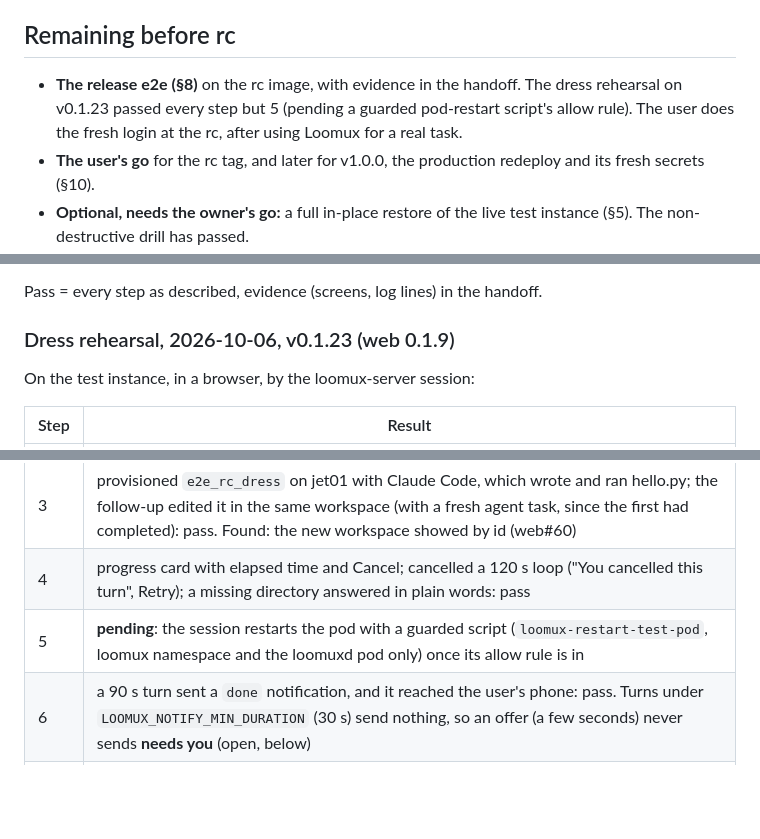
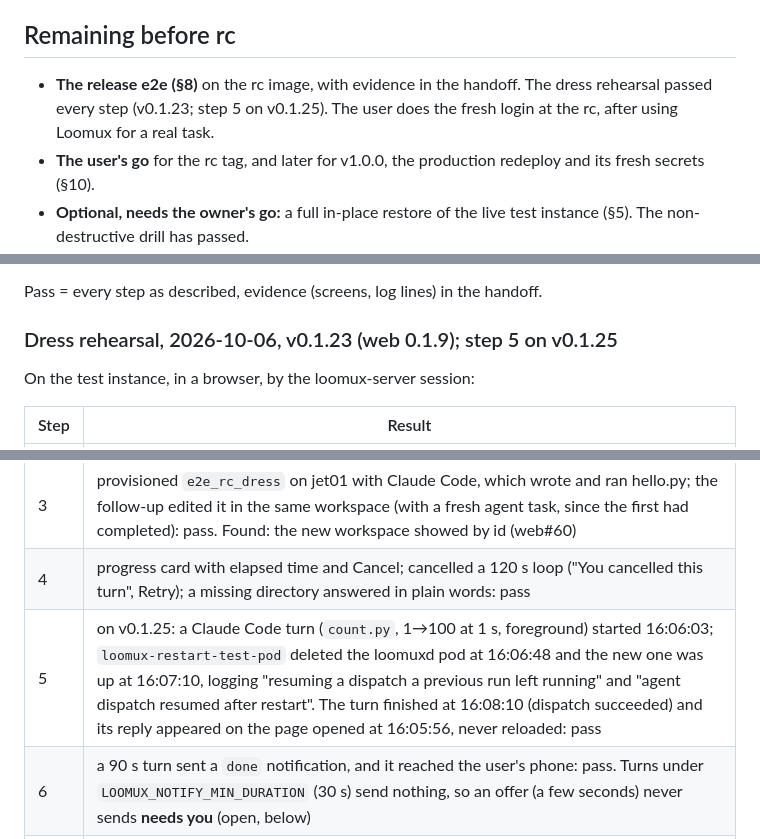
Before and after one commit to loomux/server, a Markdown page: docs/release/v1.0.0.md, 3 parts joined by grey strips. Drawn GitHub-style; blank space fills up the shorter version.

Commit message:
Release bar: §8 step 5 passes (restart mid-turn re-attached and delivered)
Co-Authored-By: Claude Opus 5.5 (1M context) <noreply@anthropic.com>

```diff
--- a/docs/release/v1.0.0.md
+++ b/docs/release/v1.0.0.md
@@ -8,9 +8,9 @@ production until the user says so.
 ## Remaining before rc
 
 - **The release e2e (§8)** on the rc image, with evidence in the handoff.
-  The dress rehearsal on v0.1.23 passed every step but 5 (pending a
-  guarded pod-restart script's allow rule). The user does the fresh login
-  at the rc, after using Loomux for a real task.
+  The dress rehearsal passed every step (v0.1.23; step 5 on v0.1.25).
+  The user does the fresh login at the rc, after using Loomux for a real
+  task.
 - **The user's go** for the rc tag, and later for v1.0.0, the production
   redeploy and its fresh secrets (§10).
 - **Optional, needs the owner's go:** a full in-place restore of the live
@@ -184,7 +184,7 @@ LOOM-56's scope plus everything since:
 Pass = every step as described, evidence (screens, log lines) in the
 handoff.
 
-### Dress rehearsal, 2026-10-06, v0.1.23 (web 0.1.9)
+### Dress rehearsal, 2026-10-06, v0.1.23 (web 0.1.9); step 5 on v0.1.25
 
 On the test instance, in a browser, by the loomux-server session:
 
@@ -194,7 +194,7 @@ On the test instance, in a browser, by the loomux-server session:
 | 2 | backticked `run_command` ran at once (exit 0, and exit 2 for a failing `ls`); proposed `df -h` → **Deny**: "nothing was run"; a newer message resolves the older offer; a stale Approve (an old offer's `confirmation_id`) ran nothing and left the current offer pending; **Approve** ran `free -h`, exit 0: pass |
 | 3 | provisioned `e2e_rc_dress` on jet01 with Claude Code, which wrote and ran hello.py; the follow-up edited it in the same workspace (with a fresh agent task, since the first had completed): pass. Found: the new workspace showed by id (web#60) |
 | 4 | progress card with elapsed time and Cancel; cancelled a 120 s loop ("You cancelled this turn", Retry); a missing directory answered in plain words: pass |
-| 5 | **pending**: the session restarts the pod with a guarded script (`loomux-restart-test-pod`, loomux namespace and the loomuxd pod only) once its allow rule is in |
+| 5 | on v0.1.25: a Claude Code turn (`count.py`, 1→100 at 1 s, foreground) started 16:06:03; `loomux-restart-test-pod` deleted the loomuxd pod at 16:06:48 and the new one was up at 16:07:10, logging "resuming a dispatch a previous run left running" and "agent dispatch resumed after restart". The turn finished at 16:08:10 (dispatch succeeded) and its reply appeared on the page opened at 16:05:56, never reloaded: pass |
 | 6 | a 90 s turn sent a `done` notification, and it reached the user's phone: pass. Turns under `LOOMUX_NOTIFY_MIN_DURATION` (30 s) send nothing, so an offer (a few seconds) never sends **needs you** (open, below) |
 | 7 | archive → reopen, delete with inline confirm; jet01 policy "ask before new work" toggled and reverted: pass. Repair not exercised (no failed workspace). Found: Workspaces showed target ids (web#60) |
 | 8 | manifest (standalone, 192/512 icons) and service worker active; dashboard shows the web version; with `LOOMUX_WEB_UPDATES=off` (same image, run locally) `updates_enabled` false and the Credentials page served; Credentials add, replace, delete in the UI, no value ever shown: pass |
```
